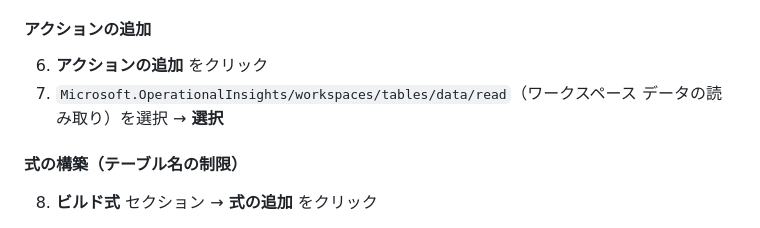
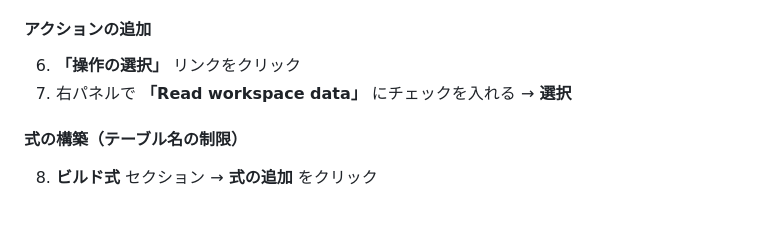
Before and after one commit to ketana0224/ai_gateway_multi, a Markdown page: docs/ext-lab/ext-lab1-log-rls.md, the part around the change. GitHub-like rendering.

Commit message:
fix: align action selection UI text with portal (操作の選択 / Read workspace data)

```diff
--- a/docs/ext-lab/ext-lab1-log-rls.md
+++ b/docs/ext-lab/ext-lab1-log-rls.md
@@ -159,8 +159,8 @@ Log Analytics のきめ細かい RBAC には、以下の 2 種類のアクショ
 
 #### アクションの追加
 
-6. **アクションの追加** をクリック
-7. `Microsoft.OperationalInsights/workspaces/tables/data/read`（ワークスペース データの読み取り）を選択 → **選択**
+6. **「操作の選択」** リンクをクリック
+7. 右パネルで **「Read workspace data」** にチェックを入れる → **選択**
 
 #### 式の構築（テーブル名の制限）
 
```
